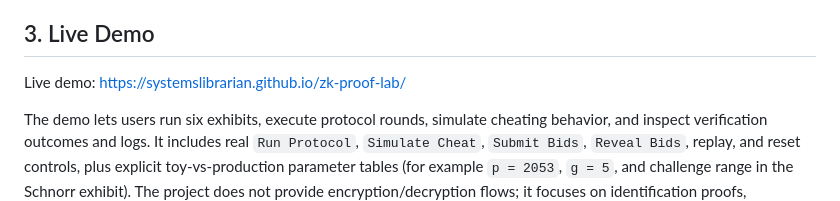
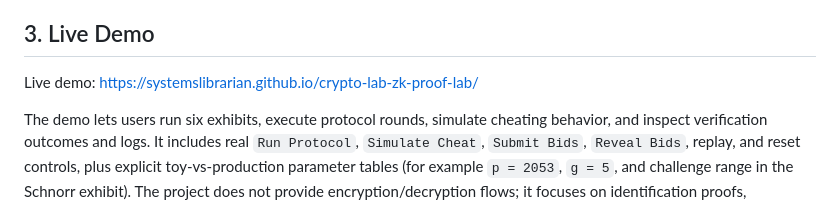
Before and after one commit to systemslibrarian/crypto-lab-zk-proof-lab, a Markdown page: README.md, the part around one of its changes. Rendered like a GitHub page.

Commit message:
docs: fix broken demo link(s) in README (wrong github.io path)
Co-Authored-By: Claude Opus 4.8 (1M context) <noreply@anthropic.com>

```diff
--- a/README.md
+++ b/README.md
@@ -17,7 +17,7 @@ ZK Proof Lab is an interactive educational demo for zero-knowledge proof workflo
 
 ## 3. Live Demo
 
-Live demo: https://systemslibrarian.github.io/zk-proof-lab/
+Live demo: https://systemslibrarian.github.io/crypto-lab-zk-proof-lab/
 
 The demo lets users run six exhibits, execute protocol rounds, simulate cheating behavior, and inspect verification outcomes and logs. It includes real `Run Protocol`, `Simulate Cheat`, `Submit Bids`, `Reveal Bids`, replay, and reset controls, plus explicit toy-vs-production parameter tables (for example `p = 2053`, `g = 5`, and challenge range in the Schnorr exhibit). The project does not provide encryption/decryption flows; it focuses on identification proofs, commitment verification, and transcript-based verification.
 
```
Also changed, not shown: other parts of README.md (+1 -1 lines).
